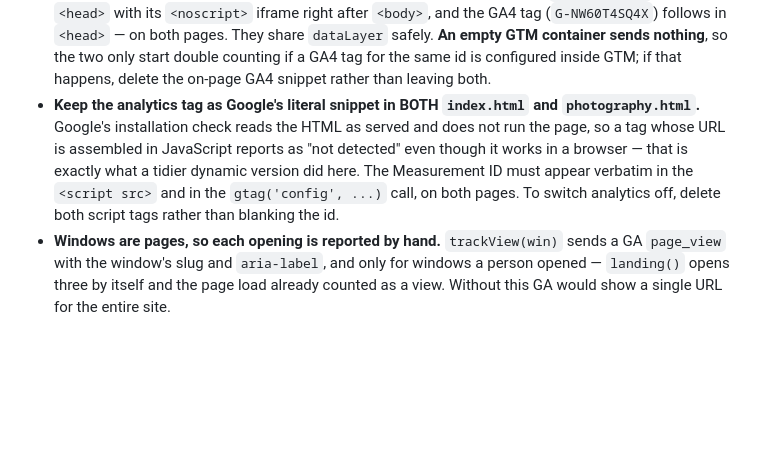
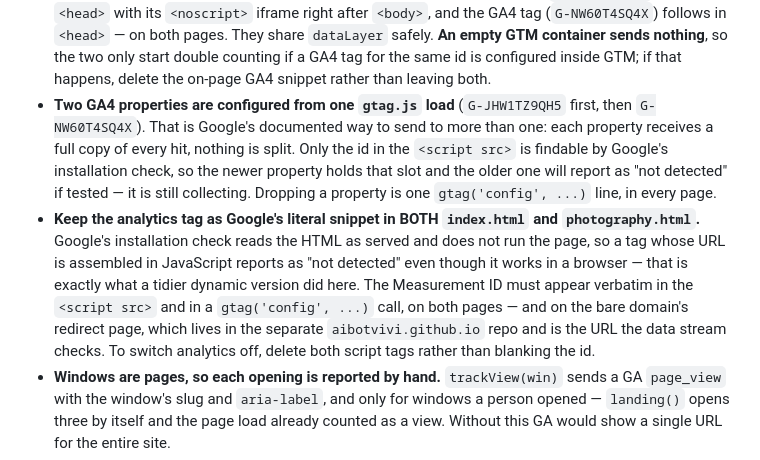
Before and after one commit to aibotvivi/portfolio, a Markdown page: CLAUDE.md, the part around the change. Drawn GitHub-style; blank space fills up the shorter version.

Commit message:
Record the two-property analytics setup
Co-Authored-By: Claude Opus 5 (1M context) <noreply@anthropic.com>
Claude-Session: https://claude.ai/code/session_01PYwgC2fpTL7wpsk3LtW58N

```diff
--- a/CLAUDE.md
+++ b/CLAUDE.md
@@ -193,13 +193,21 @@ without touching the script:
   They share `dataLayer` safely. **An empty GTM container sends nothing**, so the
   two only start double counting if a GA4 tag for the same id is configured inside
   GTM; if that happens, delete the on-page GA4 snippet rather than leaving both.
+- **Two GA4 properties are configured from one `gtag.js` load** (`G-JHW1TZ9QH5` first,
+  then `G-NW60T4SQ4X`). That is Google's documented way to send to more than one:
+  each property receives a full copy of every hit, nothing is split. Only the id in
+  the `<script src>` is findable by Google's installation check, so the newer property
+  holds that slot and the older one will report as "not detected" if tested — it is
+  still collecting. Dropping a property is one `gtag('config', ...)` line, in every page.
 - **Keep the analytics tag as Google's literal snippet in BOTH `index.html` and
   `photography.html`.** Google's installation check reads the HTML as served and does
   not run the page, so a tag whose URL is assembled in JavaScript reports as "not
   detected" even though it works in a browser — that is exactly what a tidier
   dynamic version did here. The Measurement ID must appear verbatim in the
-  `<script src>` and in the `gtag('config', ...)` call, on both pages. To switch
-  analytics off, delete both script tags rather than blanking the id.
+  `<script src>` and in a `gtag('config', ...)` call, on both pages — and on the bare
+  domain's redirect page, which lives in the separate `aibotvivi.github.io` repo and is
+  the URL the data stream checks. To switch analytics off, delete both script tags
+  rather than blanking the id.
 - **Windows are pages, so each opening is reported by hand.** `trackView(win)` sends a
   GA `page_view` with the window's slug and `aria-label`, and only for windows a
   person opened — `landing()` opens three by itself and the page load already counted
```
